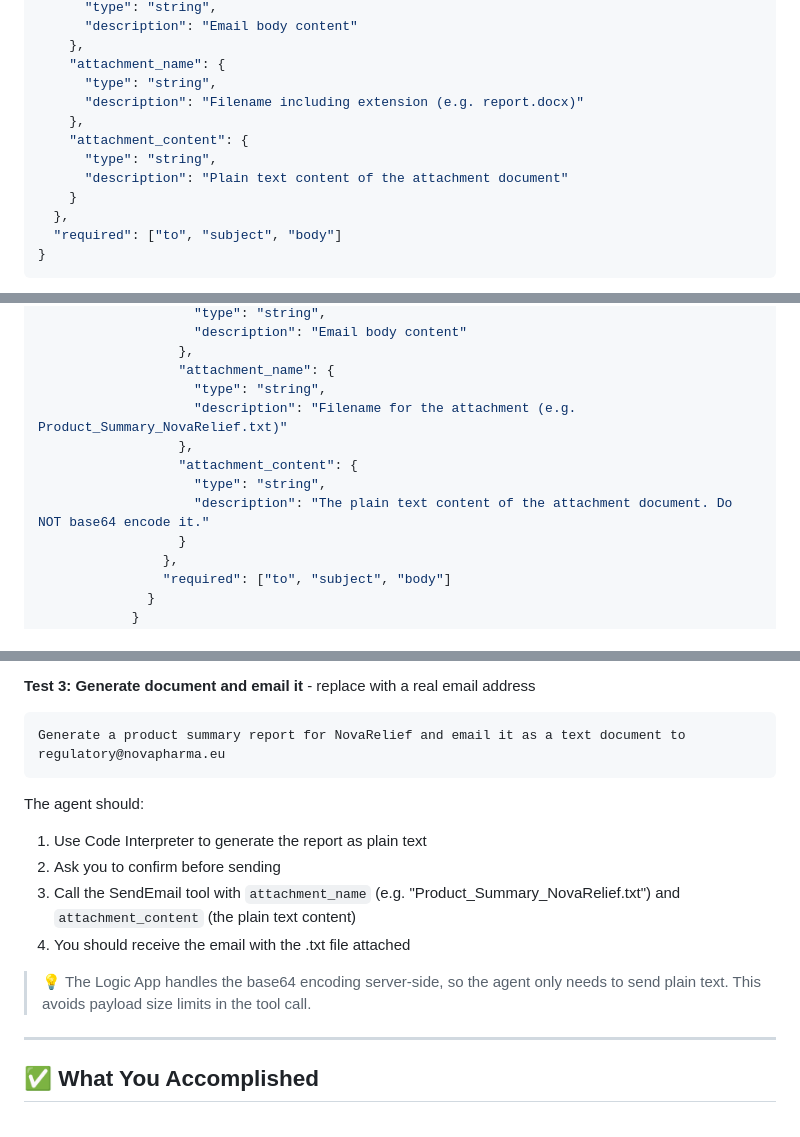
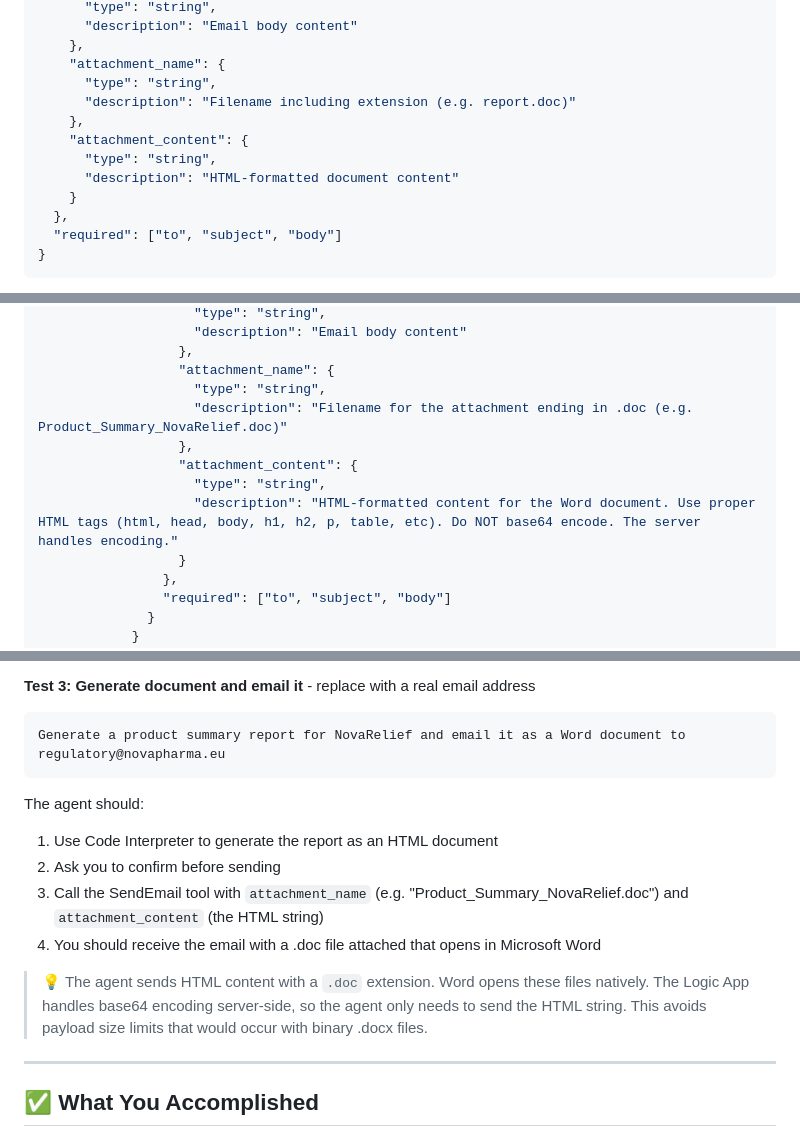
Before and after one commit to LauraVerghote/Agentic-ai-with-foundry-workshop, a Markdown page: lab-5-email-logic-app.md, 3 parts joined by grey strips. Rendered like a GitHub page.

Commit message:
Update lab-5: use HTML/.doc approach for email attachments

````diff
--- a/lab-5-email-logic-app.md
+++ b/lab-5-email-logic-app.md
@@ -92,11 +92,11 @@ In the **Request Body JSON Schema**, paste:
     },
     "attachment_name": {
       "type": "string",
-      "description": "Filename including extension (e.g. report.docx)"
+      "description": "Filename including extension (e.g. report.doc)"
     },
     "attachment_content": {
       "type": "string",
-      "description": "Plain text content of the attachment document"
+      "description": "HTML-formatted document content"
     }
   },
   "required": ["to", "subject", "body"]
@@ -199,11 +199,11 @@ Now register this Logic App as a custom tool directly from your agent:
                   },
                   "attachment_name": {
                     "type": "string",
-                    "description": "Filename for the attachment (e.g. Product_Summary_NovaRelief.txt)"
+                    "description": "Filename for the attachment ending in .doc (e.g. Product_Summary_NovaRelief.doc)"
                   },
                   "attachment_content": {
                     "type": "string",
-                    "description": "The plain text content of the attachment document. Do NOT base64 encode it."
+                    "description": "HTML-formatted content for the Word document. Use proper HTML tags (html, head, body, h1, h2, p, table, etc). Do NOT base64 encode. The server handles encoding."
                   }
                 },
                 "required": ["to", "subject", "body"]
@@ -283,16 +283,16 @@ The agent should:
 
 **Test 3: Generate document and email it** - replace with a real email address
 ```
-Generate a product summary report for NovaRelief and email it as a text document to regulatory@novapharma.eu
+Generate a product summary report for NovaRelief and email it as a Word document to regulatory@novapharma.eu
 ```
 
 The agent should:
-1. Use Code Interpreter to generate the report as plain text
+1. Use Code Interpreter to generate the report as an HTML document
 2. Ask you to confirm before sending
-3. Call the SendEmail tool with `attachment_name` (e.g. "Product_Summary_NovaRelief.txt") and `attachment_content` (the plain text content)
-4. You should receive the email with the .txt file attached
+3. Call the SendEmail tool with `attachment_name` (e.g. "Product_Summary_NovaRelief.doc") and `attachment_content` (the HTML string)
+4. You should receive the email with a .doc file attached that opens in Microsoft Word
 
-> 💡 The Logic App handles the base64 encoding server-side, so the agent only needs to send plain text. This avoids payload size limits in the tool call.
+> 💡 The agent sends HTML content with a `.doc` extension. Word opens these files natively. The Logic App handles base64 encoding server-side, so the agent only needs to send the HTML string. This avoids payload size limits that would occur with binary .docx files.
 
 ---
 
````
Also changed, not shown: other parts of lab-5-email-logic-app.md (+3 -3 lines).
